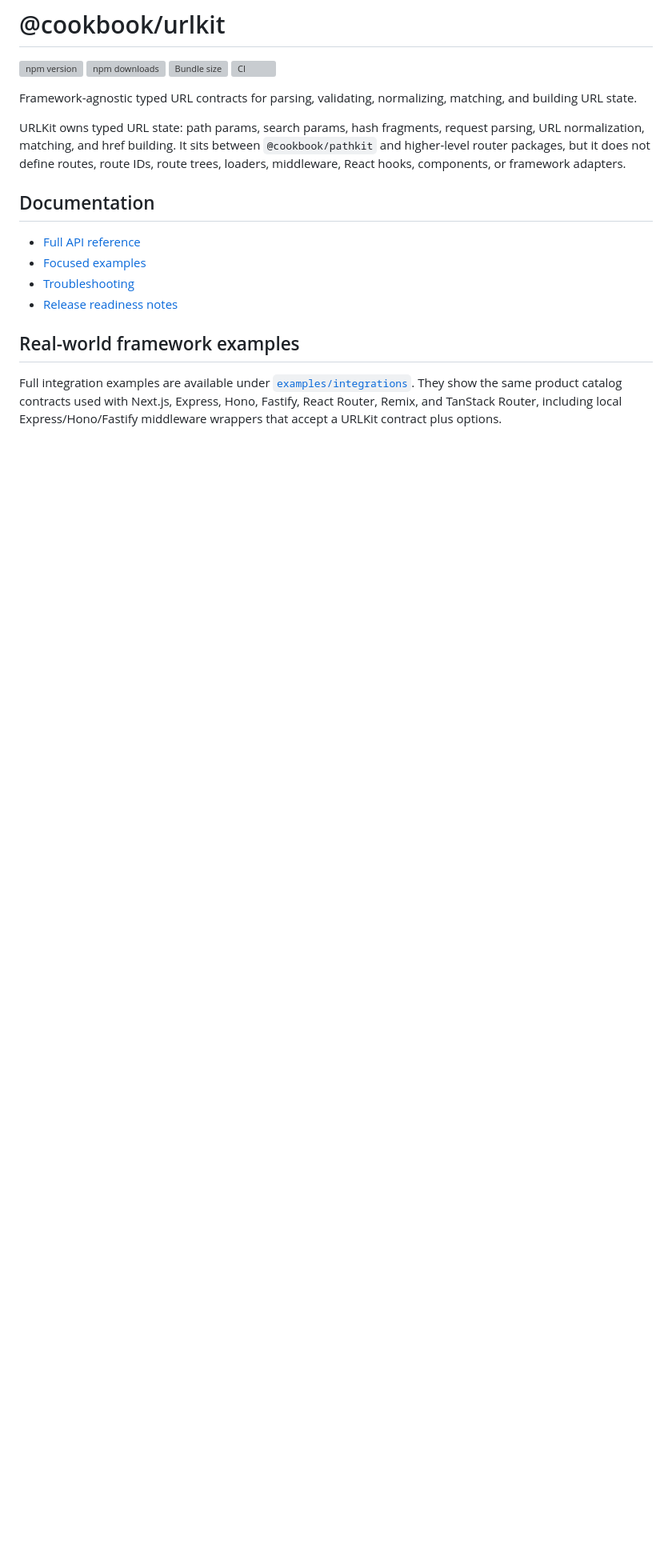
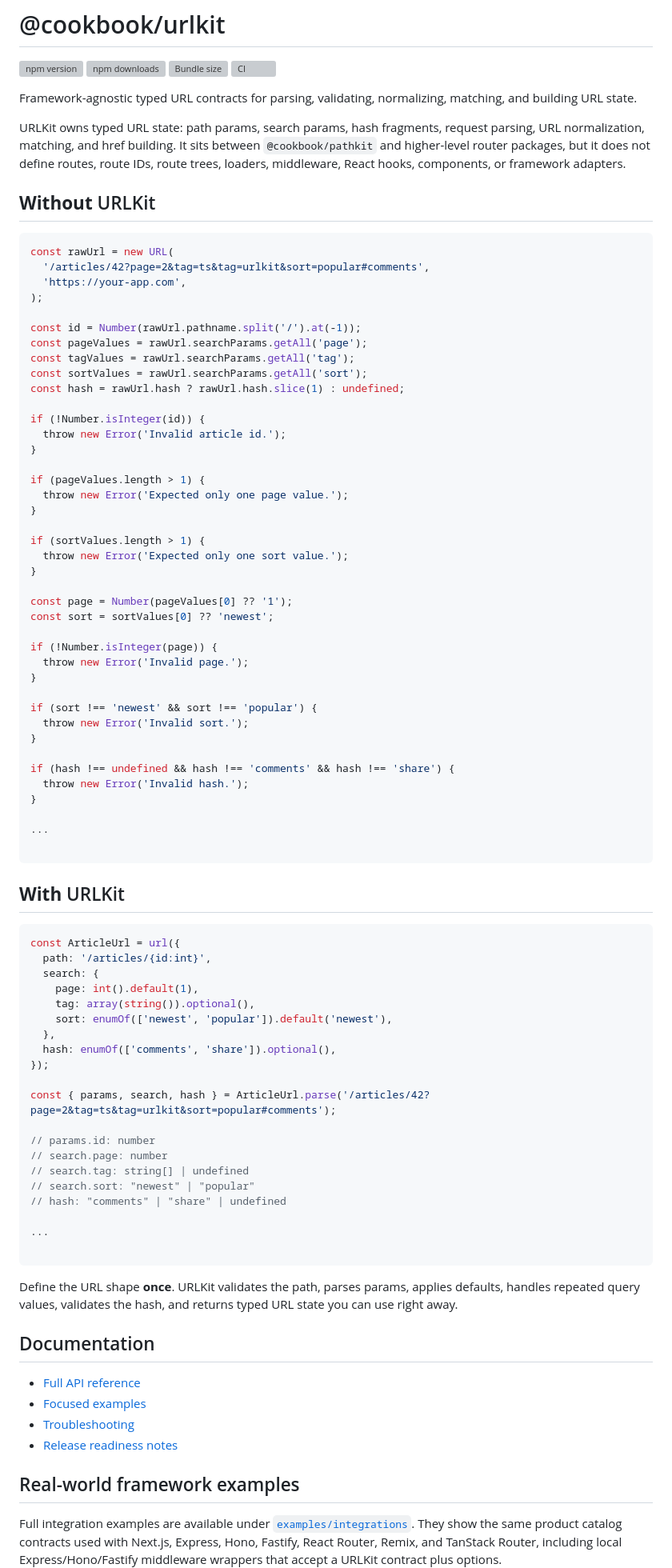
Before and after one commit to the-cookbook/urlkit, a Markdown page: README.md, the part around the change. Shown at 80% size. GitHub-like rendering; blank space fills up the shorter version; grey boxes are pictures that could not be loaded.

Commit message:
docs(README): add with and without URLKit examples

````diff
--- a/README.md
+++ b/README.md
@@ -8,6 +8,78 @@
 Framework-agnostic typed URL contracts for parsing, validating, normalizing, matching, and building URL state.
 
 URLKit owns typed URL state: path params, search params, hash fragments, request parsing, URL normalization, matching, and href building. It sits between `@cookbook/pathkit` and higher-level router packages, but it does not define routes, route IDs, route trees, loaders, middleware, React hooks, components, or framework adapters.
+
+## **Without** URLKit
+
+```ts
+const rawUrl = new URL(
+  '/articles/42?page=2&tag=ts&tag=urlkit&sort=popular#comments',
+  'https://your-app.com',
+);
+
+const id = Number(rawUrl.pathname.split('/').at(-1));
+const pageValues = rawUrl.searchParams.getAll('page');
+const tagValues = rawUrl.searchParams.getAll('tag');
+const sortValues = rawUrl.searchParams.getAll('sort');
+const hash = rawUrl.hash ? rawUrl.hash.slice(1) : undefined;
+
+if (!Number.isInteger(id)) {
+  throw new Error('Invalid article id.');
+}
+
+if (pageValues.length > 1) {
+  throw new Error('Expected only one page value.');
+}
+
+if (sortValues.length > 1) {
+  throw new Error('Expected only one sort value.');
+}
+
+const page = Number(pageValues[0] ?? '1');
+const sort = sortValues[0] ?? 'newest';
+
+if (!Number.isInteger(page)) {
+  throw new Error('Invalid page.');
+}
+
+if (sort !== 'newest' && sort !== 'popular') {
+  throw new Error('Invalid sort.');
+}
+
+if (hash !== undefined && hash !== 'comments' && hash !== 'share') {
+  throw new Error('Invalid hash.');
+}
+
+...
+
+```
+
+## **With** URLKit
+
+```ts
+const ArticleUrl = url({
+  path: '/articles/{id:int}',
+  search: {
+    page: int().default(1),
+    tag: array(string()).optional(),
+    sort: enumOf(['newest', 'popular']).default('newest'),
+  },
+  hash: enumOf(['comments', 'share']).optional(),
+});
+
+const { params, search, hash } = ArticleUrl.parse('/articles/42?page=2&tag=ts&tag=urlkit&sort=popular#comments');
+
+// params.id: number
+// search.page: number
+// search.tag: string[] | undefined
+// search.sort: "newest" | "popular"
+// hash: "comments" | "share" | undefined
+
+...
+
+```
+
+Define the URL shape **once**. URLKit validates the path, parses params, applies defaults, handles repeated query values, validates the hash, and returns typed URL state you can use right away.
 
 ## Documentation
 
````
